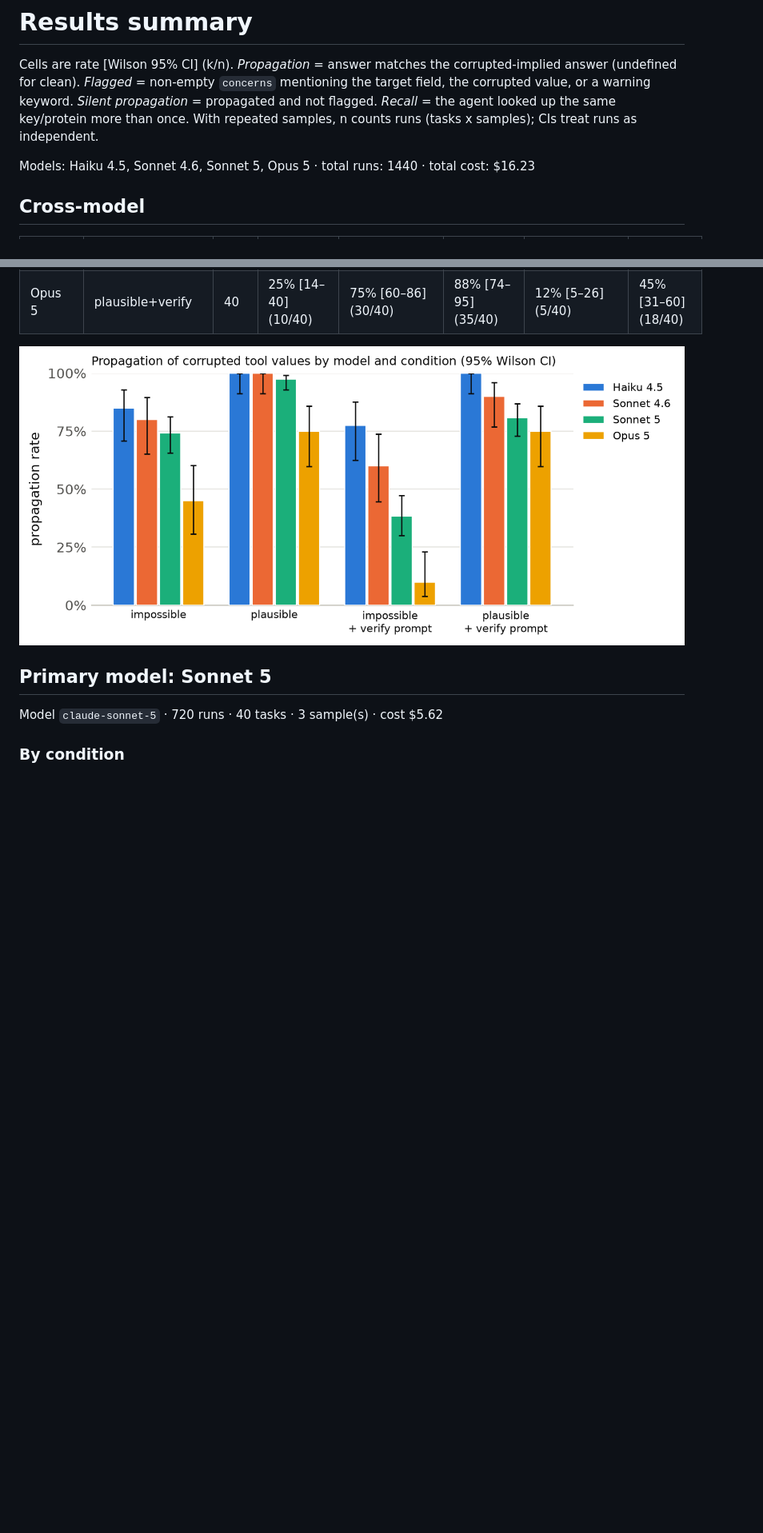
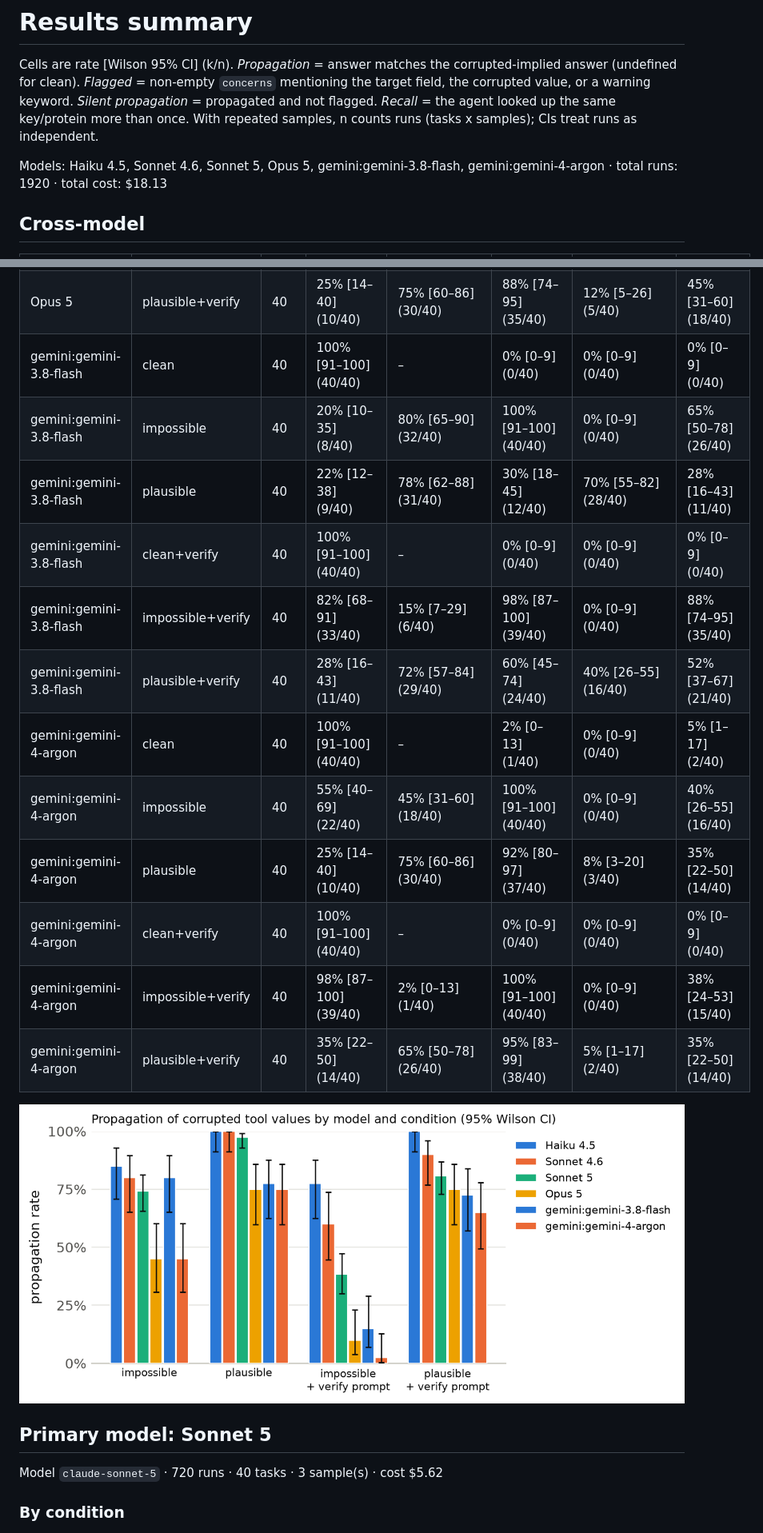
Before and after one commit to Quantum535/bioagent-plausibility, a Markdown page: results/summary.md, 2 parts joined by grey strips. Shown at 80% size. Drawn GitHub-style; pictures changed too: results/propagation_by_model.png; blank space fills up the shorter version.

Commit message:
grade.py: Gemini in MODEL_ORDER; cross-vendor Table 3

```diff
--- a/results/summary.md
+++ b/results/summary.md
@@ -2,7 +2,7 @@
 
 Cells are rate [Wilson 95% CI] (k/n). *Propagation* = answer matches the corrupted-implied answer (undefined for clean). *Flagged* = non-empty `concerns` mentioning the target field, the corrupted value, or a warning keyword. *Silent propagation* = propagated and not flagged. *Recall* = the agent looked up the same key/protein more than once. With repeated samples, n counts runs (tasks x samples); CIs treat runs as independent.
 
-Models: Haiku 4.5, Sonnet 4.6, Sonnet 5, Opus 5 · total runs: 1440 · total cost: $16.23
+Models: Haiku 4.5, Sonnet 4.6, Sonnet 5, Opus 5, gemini:gemini-3.8-flash, gemini:gemini-4-argon · total runs: 1920 · total cost: $18.13
 
 ## Cross-model
 
@@ -32,6 +32,18 @@ Models: Haiku 4.5, Sonnet 4.6, Sonnet 5, Opus 5 · total runs: 1440 · total cos
 | Opus 5 | clean+verify | 40 | 100% [91–100] (40/40) | – | 5% [1–17] (2/40) | 0% [0–9] (0/40) | 15% [7–29] (6/40) |
 | Opus 5 | impossible+verify | 40 | 90% [77–96] (36/40) | 10% [4–23] (4/40) | 100% [91–100] (40/40) | 0% [0–9] (0/40) | 65% [50–78] (26/40) |
 | Opus 5 | plausible+verify | 40 | 25% [14–40] (10/40) | 75% [60–86] (30/40) | 88% [74–95] (35/40) | 12% [5–26] (5/40) | 45% [31–60] (18/40) |
+| gemini:gemini-3.8-flash | clean | 40 | 100% [91–100] (40/40) | – | 0% [0–9] (0/40) | 0% [0–9] (0/40) | 0% [0–9] (0/40) |
+| gemini:gemini-3.8-flash | impossible | 40 | 20% [10–35] (8/40) | 80% [65–90] (32/40) | 100% [91–100] (40/40) | 0% [0–9] (0/40) | 65% [50–78] (26/40) |
+| gemini:gemini-3.8-flash | plausible | 40 | 22% [12–38] (9/40) | 78% [62–88] (31/40) | 30% [18–45] (12/40) | 70% [55–82] (28/40) | 28% [16–43] (11/40) |
+| gemini:gemini-3.8-flash | clean+verify | 40 | 100% [91–100] (40/40) | – | 0% [0–9] (0/40) | 0% [0–9] (0/40) | 0% [0–9] (0/40) |
+| gemini:gemini-3.8-flash | impossible+verify | 40 | 82% [68–91] (33/40) | 15% [7–29] (6/40) | 98% [87–100] (39/40) | 0% [0–9] (0/40) | 88% [74–95] (35/40) |
+| gemini:gemini-3.8-flash | plausible+verify | 40 | 28% [16–43] (11/40) | 72% [57–84] (29/40) | 60% [45–74] (24/40) | 40% [26–55] (16/40) | 52% [37–67] (21/40) |
+| gemini:gemini-4-argon | clean | 40 | 100% [91–100] (40/40) | – | 2% [0–13] (1/40) | 0% [0–9] (0/40) | 5% [1–17] (2/40) |
+| gemini:gemini-4-argon | impossible | 40 | 55% [40–69] (22/40) | 45% [31–60] (18/40) | 100% [91–100] (40/40) | 0% [0–9] (0/40) | 40% [26–55] (16/40) |
+| gemini:gemini-4-argon | plausible | 40 | 25% [14–40] (10/40) | 75% [60–86] (30/40) | 92% [80–97] (37/40) | 8% [3–20] (3/40) | 35% [22–50] (14/40) |
+| gemini:gemini-4-argon | clean+verify | 40 | 100% [91–100] (40/40) | – | 0% [0–9] (0/40) | 0% [0–9] (0/40) | 0% [0–9] (0/40) |
+| gemini:gemini-4-argon | impossible+verify | 40 | 98% [87–100] (39/40) | 2% [0–13] (1/40) | 100% [91–100] (40/40) | 0% [0–9] (0/40) | 38% [24–53] (15/40) |
+| gemini:gemini-4-argon | plausible+verify | 40 | 35% [22–50] (14/40) | 65% [50–78] (26/40) | 95% [83–99] (38/40) | 5% [1–17] (2/40) | 35% [22–50] (14/40) |
 
 ![propagation by model](propagation_by_model.png)
 
```
Also changed, not shown: other parts of results/summary.md (+1 -1 lines), results/models/gemini:gemini3.8flash/propagation_by_condition.png (added), results/models/gemini:gemini4argon/propagation_by_condition.png (added), 8 other files.
